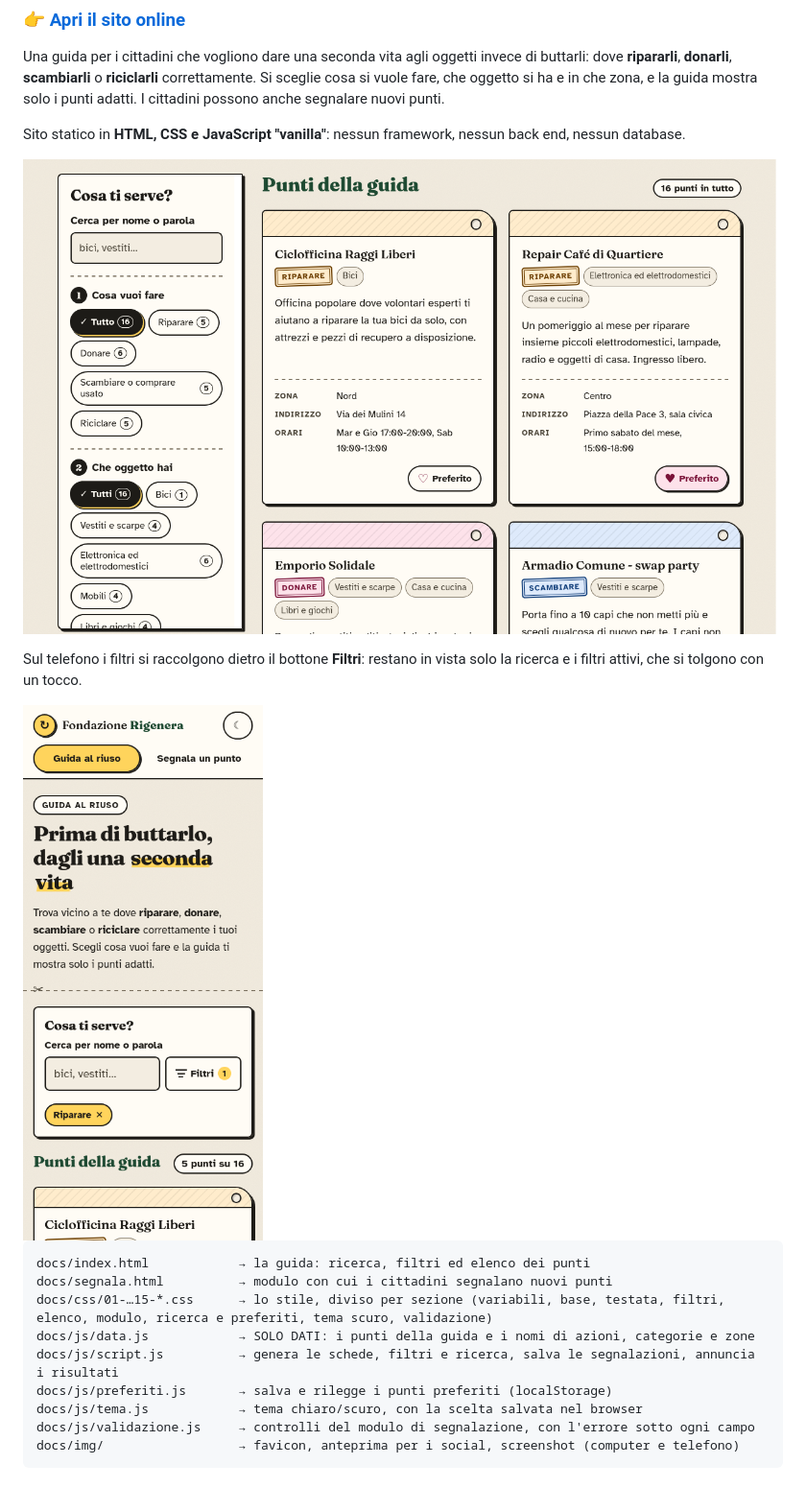
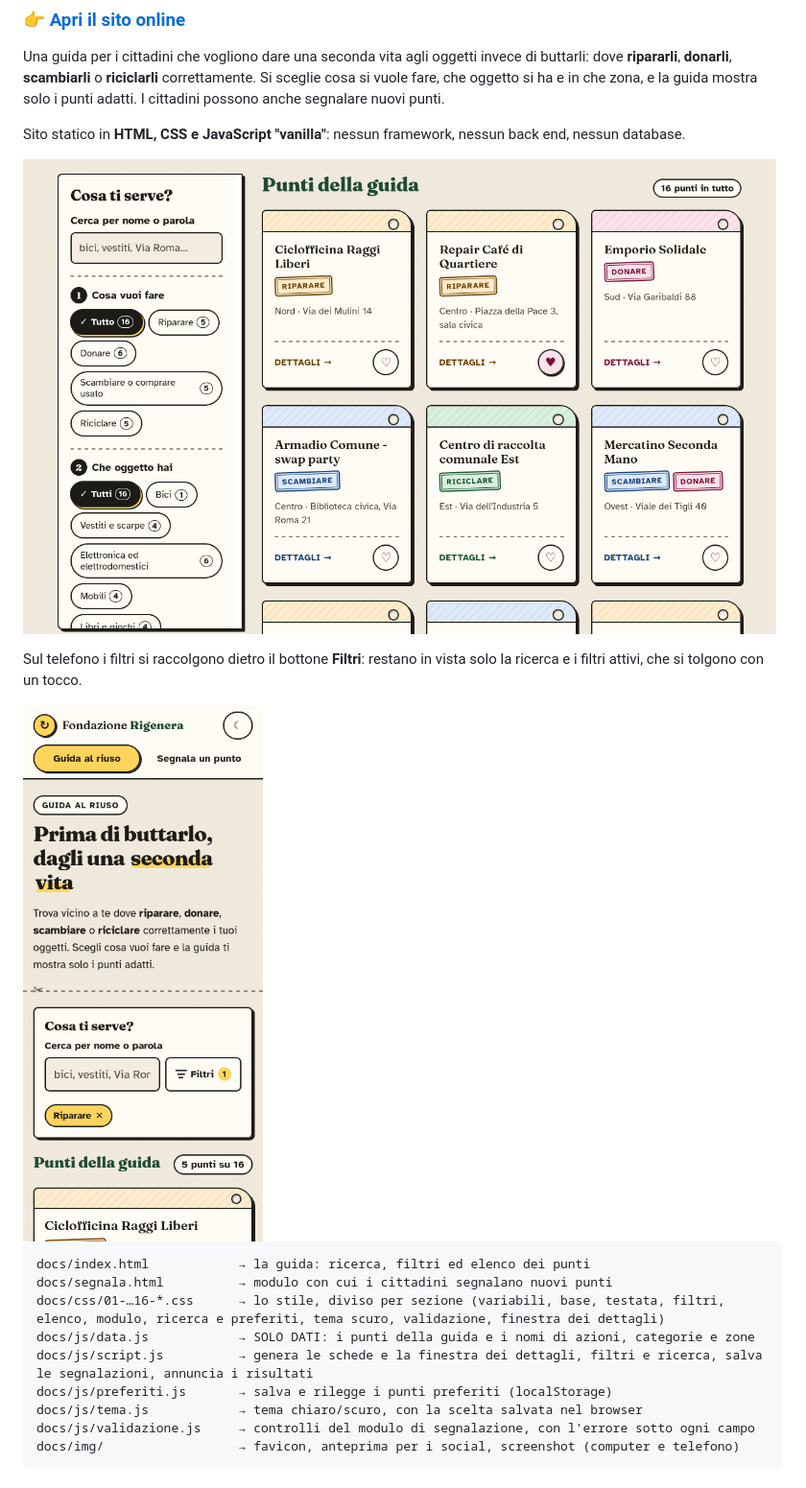
Before and after one commit to michelecampanello/rigenera, a Markdown page: README.md, the part around one of its changes. Shown at 96% size. Drawn GitHub-style; pictures changed too: docs/img/screenshot-guida.png, docs/img/screenshot-telefono.png.

````diff
--- a/README.md
+++ b/README.md
@@ -15,9 +15,9 @@ Sul telefono i filtri si raccolgono dietro il bottone **Filtri**: restano in vis
 ```
 docs/index.html            → la guida: ricerca, filtri ed elenco dei punti
 docs/segnala.html          → modulo con cui i cittadini segnalano nuovi punti
-docs/css/01-…15-*.css      → lo stile, diviso per sezione (variabili, base, testata, filtri, elenco, modulo, ricerca e preferiti, tema scuro, validazione)
+docs/css/01-…16-*.css      → lo stile, diviso per sezione (variabili, base, testata, filtri, elenco, modulo, ricerca e preferiti, tema scuro, validazione, finestra dei dettagli)
 docs/js/data.js            → SOLO DATI: i punti della guida e i nomi di azioni, categorie e zone
-docs/js/script.js          → genera le schede, filtri e ricerca, salva le segnalazioni, annuncia i risultati
+docs/js/script.js          → genera le schede e la finestra dei dettagli, filtri e ricerca, salva le segnalazioni, annuncia i risultati
 docs/js/preferiti.js       → salva e rilegge i punti preferiti (localStorage)
 docs/js/tema.js            → tema chiaro/scuro, con la scelta salvata nel browser
 docs/js/validazione.js     → controlli del modulo di segnalazione, con l'errore sotto ogni campo
````
Also changed, not shown: other parts of README.md (+2 -1 lines), 6 other files.
